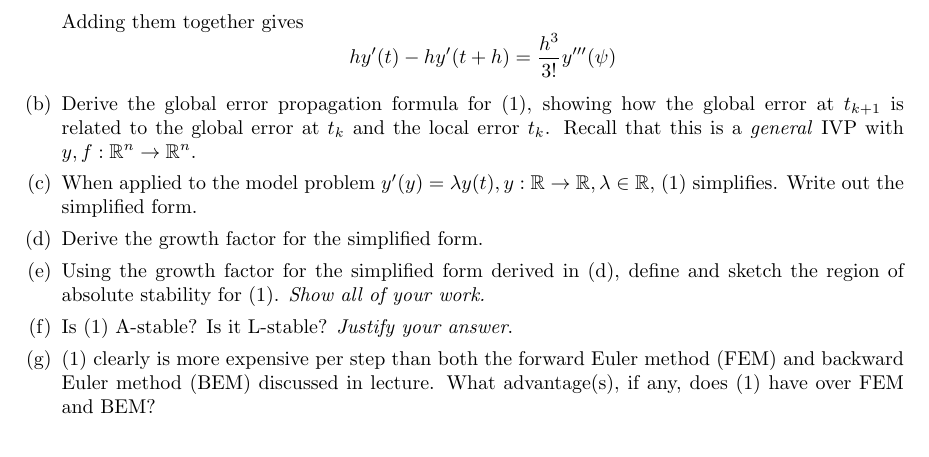
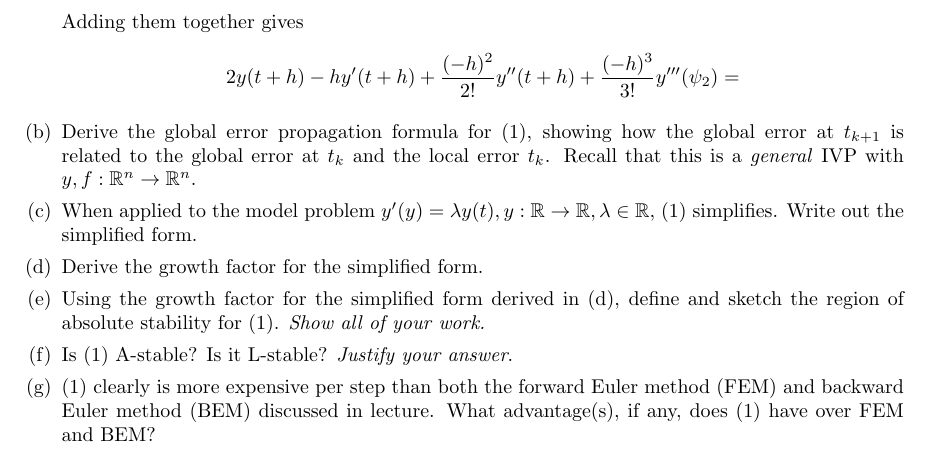
Before and after one commit to poonkeegan/school, a LaTeX document (cscd37/assgn3.tex): part of page 2 of 2, cut so that both start at the same text. Compiled offline with pdfLaTeX.

Commit message:
Fri Apr  6 01:48:18 EDT 2018

```diff
--- a/cscd37/assgn3.tex
+++ b/cscd37/assgn3.tex
@@ -129,7 +129,10 @@ poonkeeg\\
                + \frac{(-h)^3}{3!}y'''(\psi_2) \]
 
                Adding them together gives
-               \[ hy'(t) - hy'(t+h) = \frac{h^3}{3!}y'''(\psi)\]
+               \[ 2y(t + h) - hy'(t + h)
+               + \frac{(-h)^2}{2!} y''(t+h)
+               + \frac{(-h)^3}{3!}y'''(\psi_2)
+               = \]
             \item Derive the global error propagation formula for (1),
                 showing how the global error at $t_{k+1}$ is related
                 to the global error at $t_k$ and the local error $t_k$.
```
Also changed, not shown: cscd37/assgn3.pdf.
